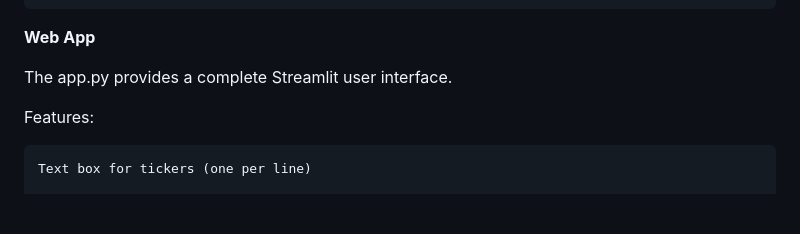
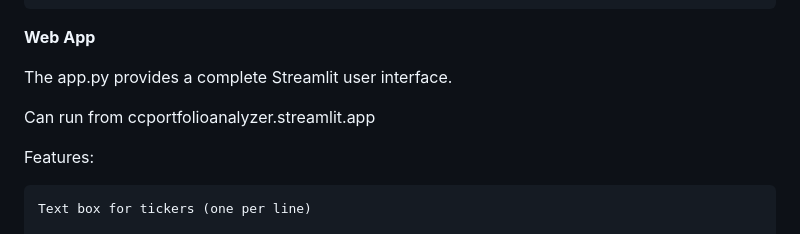
Before and after one commit to ccharafeddine/Portfolio_Analyzer, a Markdown page: README.md, the part around one of its changes. Drawn GitHub-style; blank space fills up the shorter version.

````diff
--- a/README.md
+++ b/README.md
@@ -38,6 +38,8 @@ Automatically sorts outputs into a clean, professional order
 **Web App**
 
 The app.py provides a complete Streamlit user interface.
+
+Can run from ccportfolioanalyzer.streamlit.app
 
 Features:
 ```
````
Also changed, not shown: other parts of README.md (+1 -1 lines).
